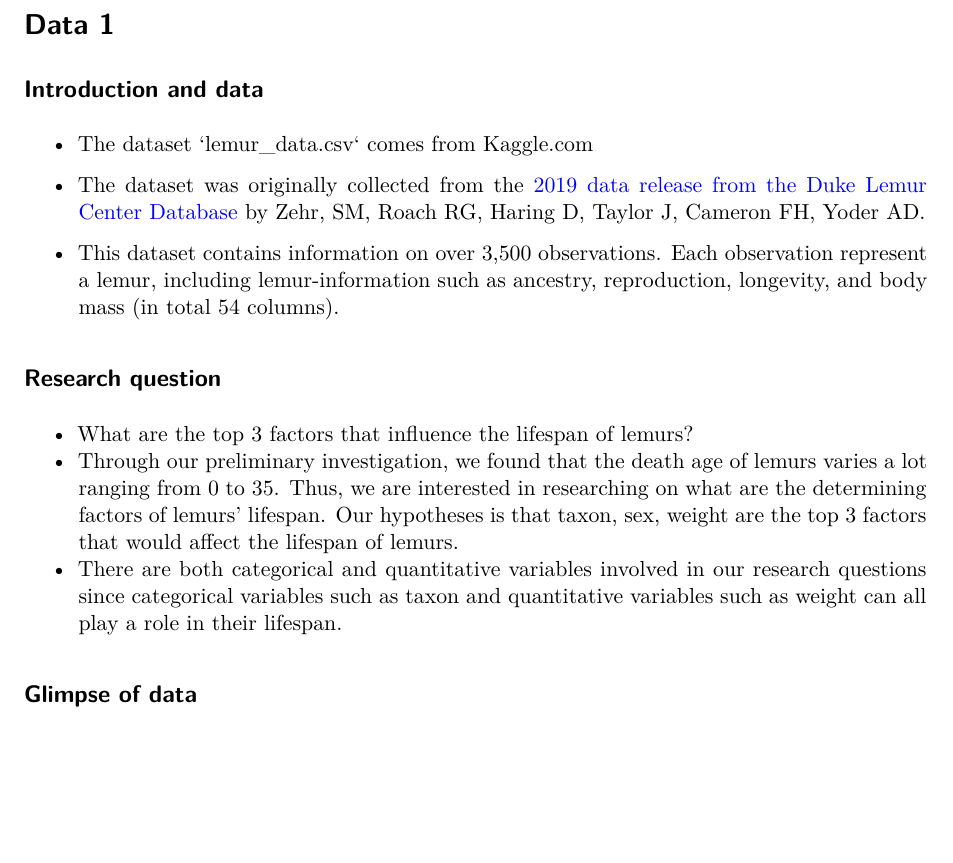
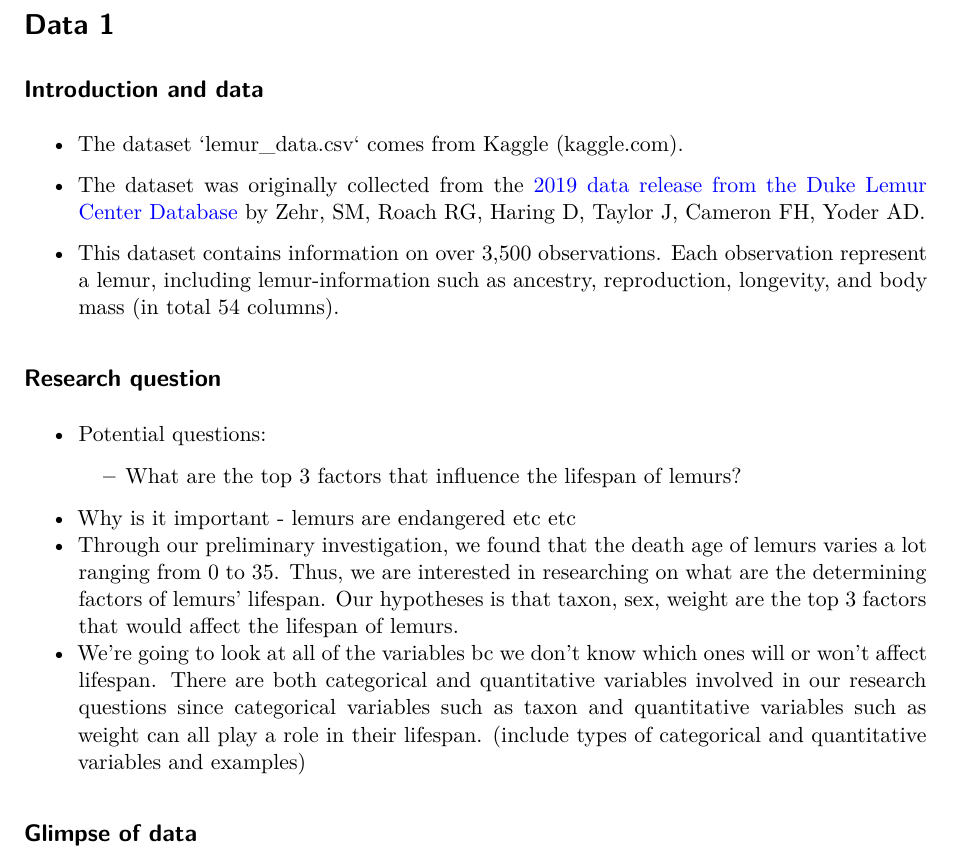
Before and after one commit to declan-haojin/niche-college-ranking-analysis, a Quarto document (proposal.qmd): part of page 1 of 3, cut so that both start at the same text, the shorter picture padded with empty space. Rendered offline with R 4.5, knitr and Pandoc in place of Quarto, then LaTeX, with nearby package versions; some code elsewhere in the file could not run offline.

Commit message:
Edits to lemur proposal

```diff
--- a/proposal.qmd
+++ b/proposal.qmd
@@ -18,7 +18,7 @@ library(tidyverse)
 
 ## Introduction and data
 
--   The dataset \`lemur_data.csv\` comes from Kaggle.com
+-   The dataset \`lemur_data.csv\` comes from Kaggle (kaggle.com).
 
 -   The dataset was originally collected from the [2019 data release from the Duke Lemur Center Database](https://lemur.duke.edu/duke-lemur-center-database/) by Zehr, SM, Roach RG, Haring D, Taylor J, Cameron FH, Yoder AD.
 
@@ -26,9 +26,11 @@ library(tidyverse)
 
 ## Research question
 
--   What are the top 3 factors that influence the lifespan of lemurs?
+-   Potential questions:
+    -   What are the top 3 factors that influence the lifespan of lemurs?
+-   Why is it important - lemurs are endangered etc etc
 -   Through our preliminary investigation, we found that the death age of lemurs varies a lot ranging from 0 to 35. Thus, we are interested in researching on what are the determining factors of lemurs' lifespan. Our hypotheses is that taxon, sex, weight are the top 3 factors that would affect the lifespan of lemurs.
--   There are both categorical and quantitative variables involved in our research questions since categorical variables such as taxon and quantitative variables such as weight can all play a role in their lifespan.
+-   We're going to look at all of the variables bc we don't know which ones will or won't affect lifespan. There are both categorical and quantitative variables involved in our research questions since categorical variables such as taxon and quantitative variables such as weight can all play a role in their lifespan. (include types of categorical and quantitative variables and examples)
 
 ## Glimpse of data
 
```
